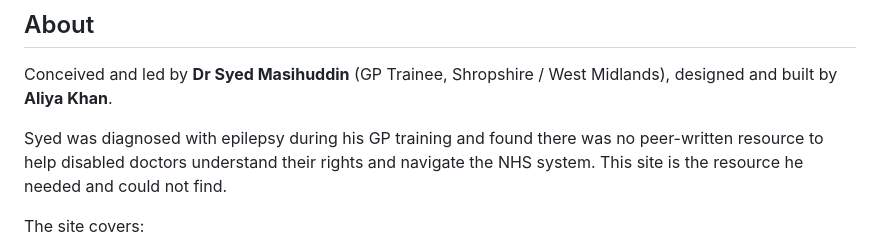
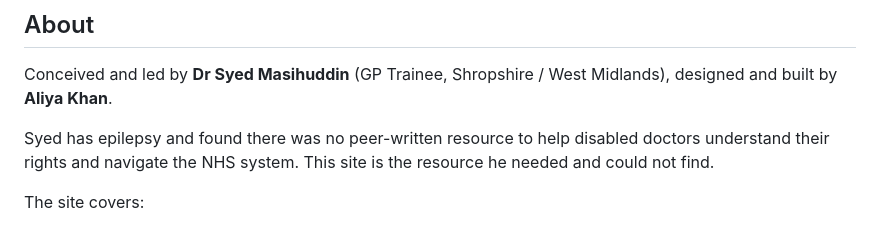
Before and after one commit to khan-aliya/doctors-with-disabilities-uk, a Markdown page: README.md, the part around the change. Drawn GitHub-style.

Commit message:
Clarify Syed's epilepsy diagnosis in README

```diff
--- a/README.md
+++ b/README.md
@@ -10,7 +10,7 @@ A peer-built resource for disabled doctors across the UK — providing rights gu
 
 Conceived and led by **Dr Syed Masihuddin** (GP Trainee, Shropshire / West Midlands), designed and built by **Aliya Khan**.
 
-Syed was diagnosed with epilepsy during his GP training and found there was no peer-written resource to help disabled doctors understand their rights and navigate the NHS system. This site is the resource he needed and could not find.
+Syed has epilepsy and found there was no peer-written resource to help disabled doctors understand their rights and navigate the NHS system. This site is the resource he needed and could not find.
 
 The site covers:
 
```
